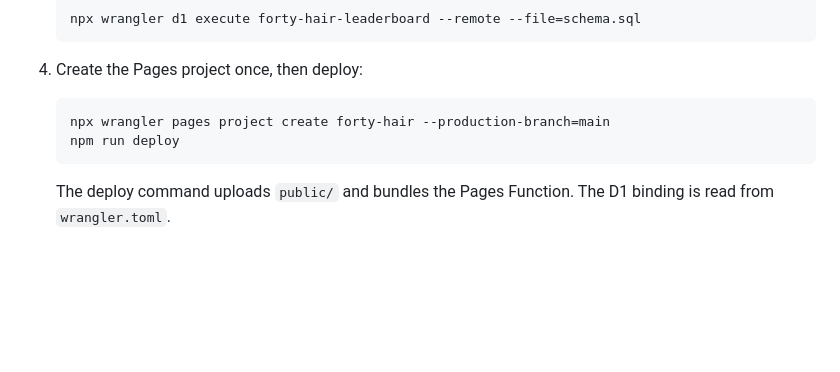
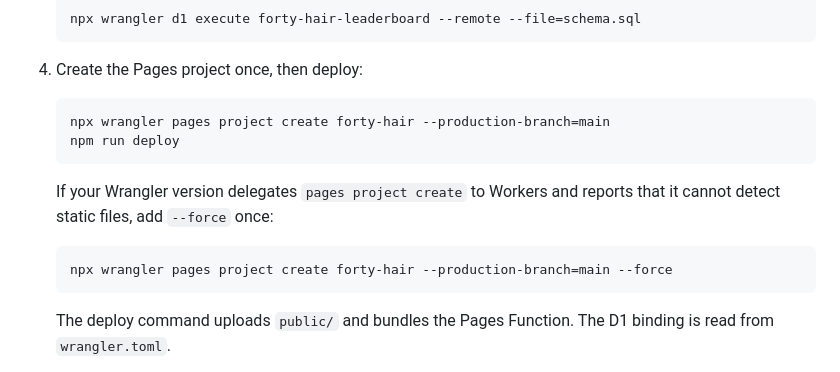
Before and after one commit to ELENAYANKUNCUI/forty-hair, a Markdown page: README.md, the part around the change. GitHub-like rendering; blank space fills up the shorter version.

Commit message:
Document Pages project creation workaround

````diff
--- a/README.md
+++ b/README.md
@@ -91,6 +91,12 @@ If you only want to preview the static game without the leaderboard, serve the `
    npm run deploy
    ```
 
+   If your Wrangler version delegates `pages project create` to Workers and reports that it cannot detect static files, add `--force` once:
+
+   ```bash
+   npx wrangler pages project create forty-hair --production-branch=main --force
+   ```
+
    The deploy command uploads `public/` and bundles the Pages Function. The D1 binding is read from `wrangler.toml`.
 
 5. Open the production URL shown by Wrangler (`https://<project>.pages.dev`).
````
